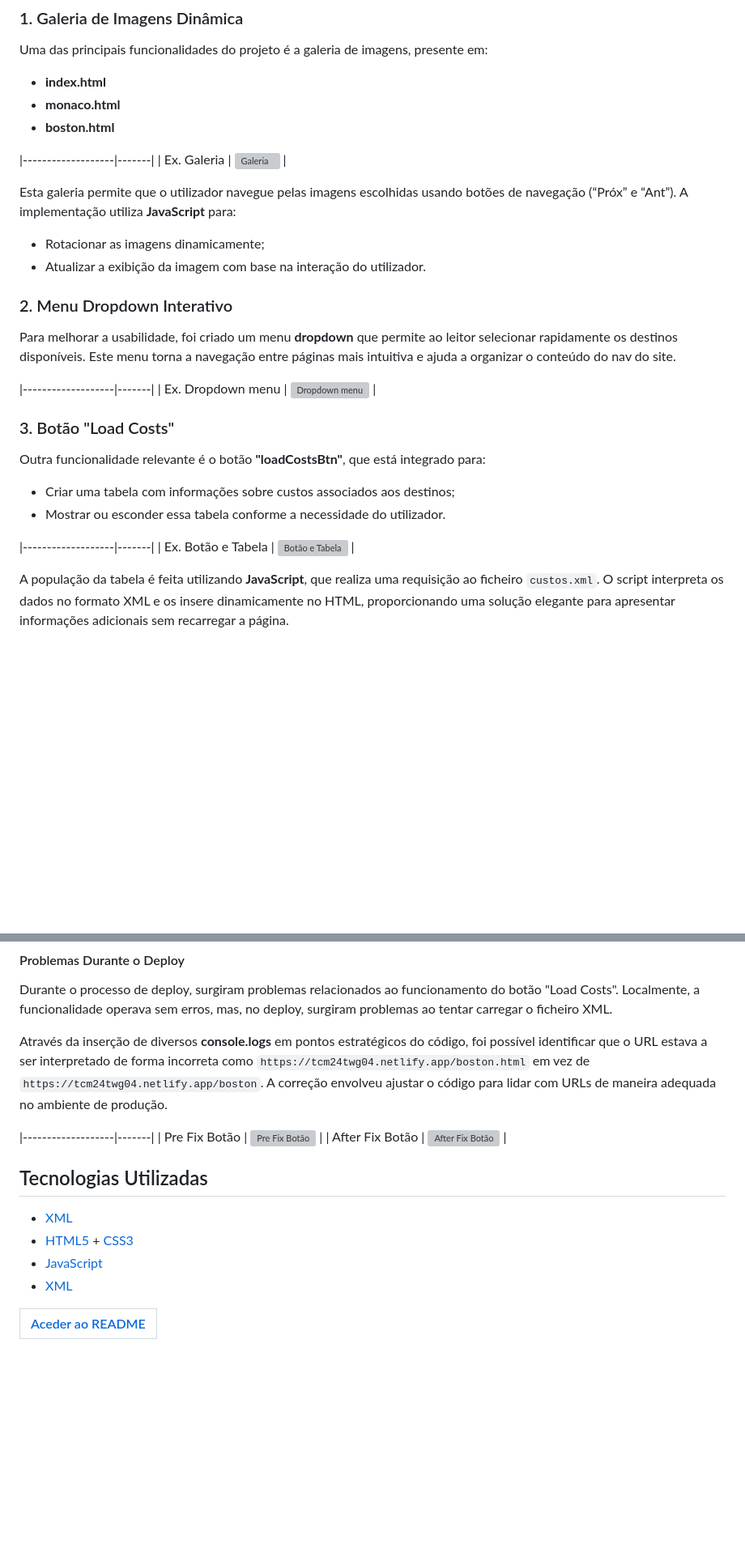
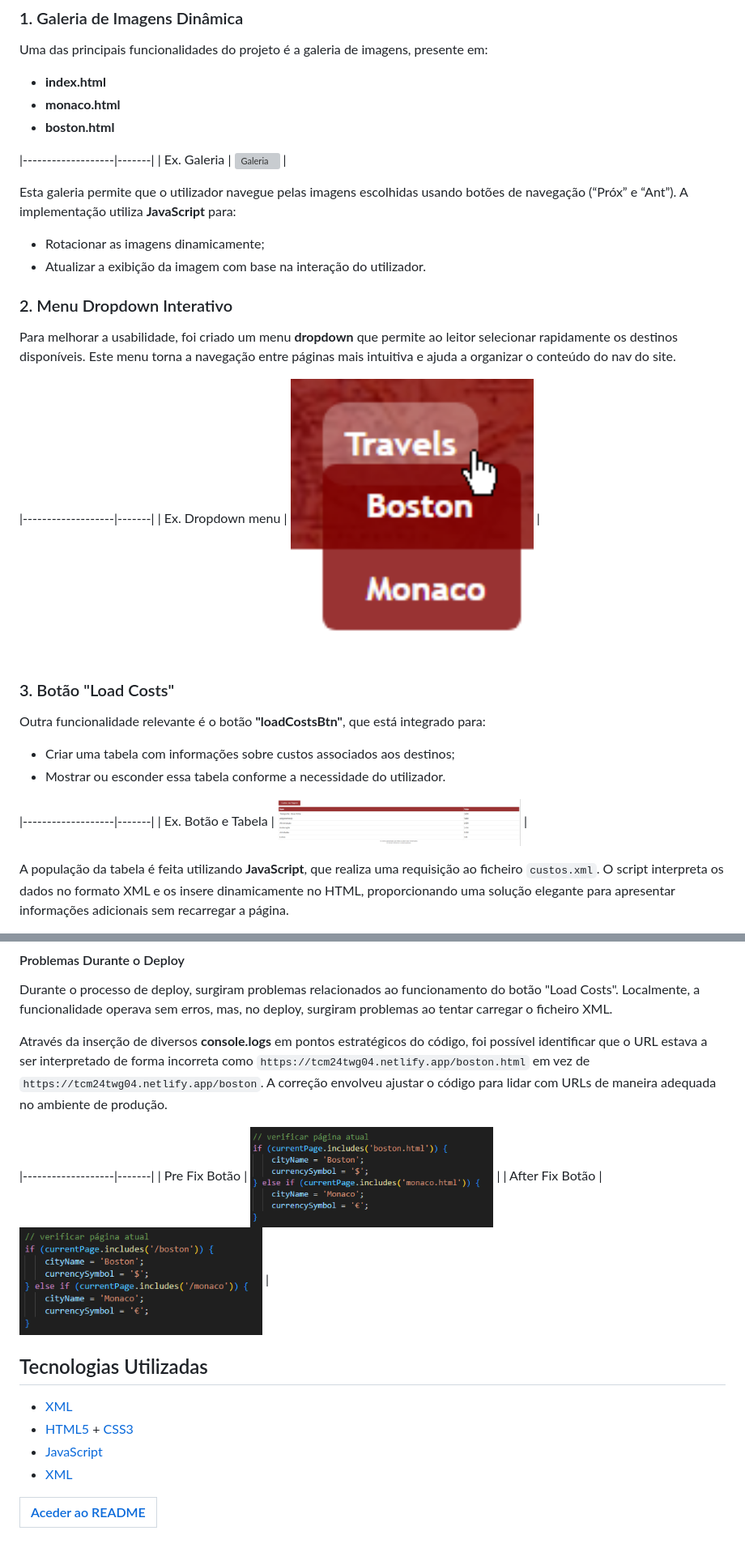
Before and after one commit to GA-JC/tcm24twg04, a Markdown page: docs/Relatório.md, 2 parts joined by grey strips. Shown at 81% size. Drawn GitHub-style; blank space fills up the shorter version; grey boxes are pictures that could not be loaded.

```diff
--- a/docs/Relatório.md
+++ b/docs/Relatório.md
@@ -23,7 +23,7 @@ Esta galeria permite que o utilizador navegue pelas imagens escolhidas usando bo
 Para melhorar a usabilidade, foi criado um menu **dropdown** que permite ao leitor selecionar rapidamente os destinos disponíveis. Este menu torna a navegação entre páginas mais intuitiva e ajuda a organizar o conteúdo do nav do site.
 
 |-------------------|-------|
-| Ex. Dropdown menu   | <img src="docs/docs-img/dropdown.png" alt="Dropdown menu" width="300" /> |
+| Ex. Dropdown menu   | <img src="docs-img/dropdown.png" alt="Dropdown menu" width="300" /> |
 
 ### 3. Botão "Load Costs"
 Outra funcionalidade relevante é o botão **"loadCostsBtn"**, que está integrado para:
@@ -31,7 +31,7 @@ Outra funcionalidade relevante é o botão **"loadCostsBtn"**, que está integra
 - Mostrar ou esconder essa tabela conforme a necessidade do utilizador.
 
 |-------------------|-------|
-| Ex. Botão e Tabela   | <img src="docs/docs-img/table.png" alt="Botão e Tabela" width="300" /> |
+| Ex. Botão e Tabela   | <img src="docs-img/table.png" alt="Botão e Tabela" width="300" /> |
 
 A população da tabela é feita utilizando **JavaScript**, que realiza uma requisição ao ficheiro `custos.xml`. O script interpreta os dados no formato XML e os insere dinamicamente no HTML, proporcionando uma solução elegante para apresentar informações adicionais sem recarregar a página.
 
@@ -41,8 +41,8 @@ Durante o processo de deploy, surgiram problemas relacionados ao funcionamento d
 Através da inserção de diversos **console.logs** em pontos estratégicos do código, foi possível identificar que o URL estava a ser interpretado de forma incorreta como `https://tcm24twg04.netlify.app/boston.html` em vez de `https://tcm24twg04.netlify.app/boston`. A correção envolveu ajustar o código para lidar com URLs de maneira adequada no ambiente de produção.
 
 |-------------------|-------|
-| Pre Fix Botão   | <img src="docs/docs-img/deploy-prefix.png" alt="Pre Fix Botão" width="300" /> |
-| After Fix Botão   | <img src="docs/docs-img/deploy-aftfix.png" alt="After Fix Botão" width="300" /> |
+| Pre Fix Botão   | <img src="docs-img/deploy-prefix.png" alt="Pre Fix Botão" width="300" /> |
+| After Fix Botão   | <img src="docs-img/deploy-aftfix.png" alt="After Fix Botão" width="300" /> |
 
 ## Tecnologias Utilizadas
 
```
Also changed, not shown: other parts of docs/Relatório.md (+2 -2 lines).
